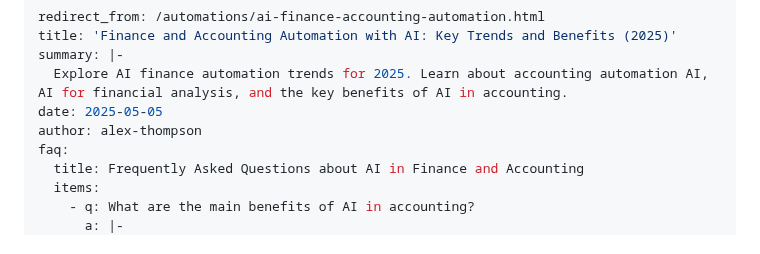
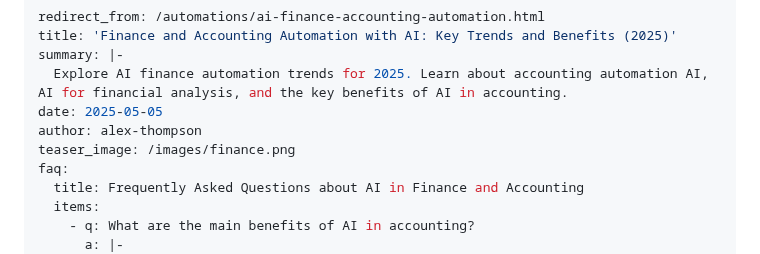
Before and after one commit to sitehowtoguides/ai-tech-insights-site, a Markdown page: automations/ai-finance-accounting-automation.md, the part around the change. Drawn GitHub-style.

```diff
--- a/automations/ai-finance-accounting-automation.md
+++ b/automations/ai-finance-accounting-automation.md
@@ -5,6 +5,7 @@ summary: |-
   Explore AI finance automation trends for 2025. Learn about accounting automation AI, AI for financial analysis, and the key benefits of AI in accounting.
 date: 2025-05-05
 author: alex-thompson
+teaser_image: /images/finance.png
 faq:
   title: Frequently Asked Questions about AI in Finance and Accounting
   items:
```
